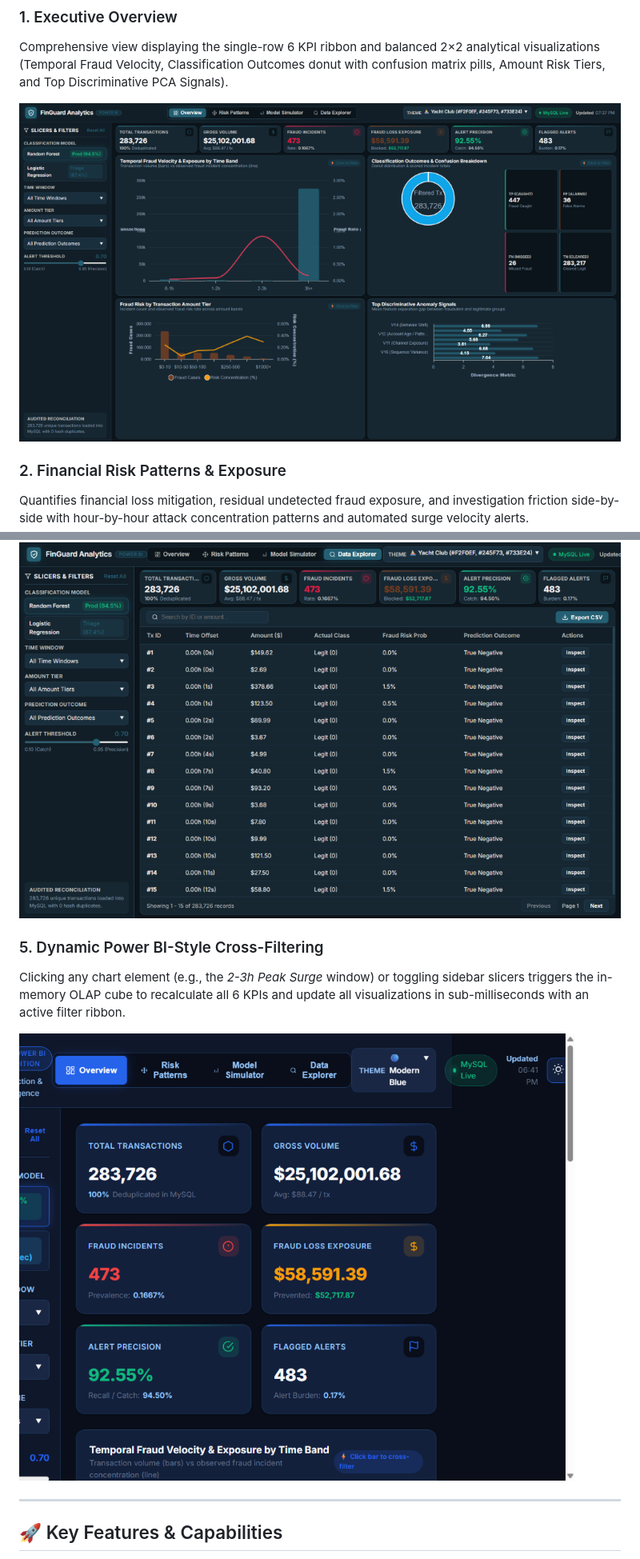
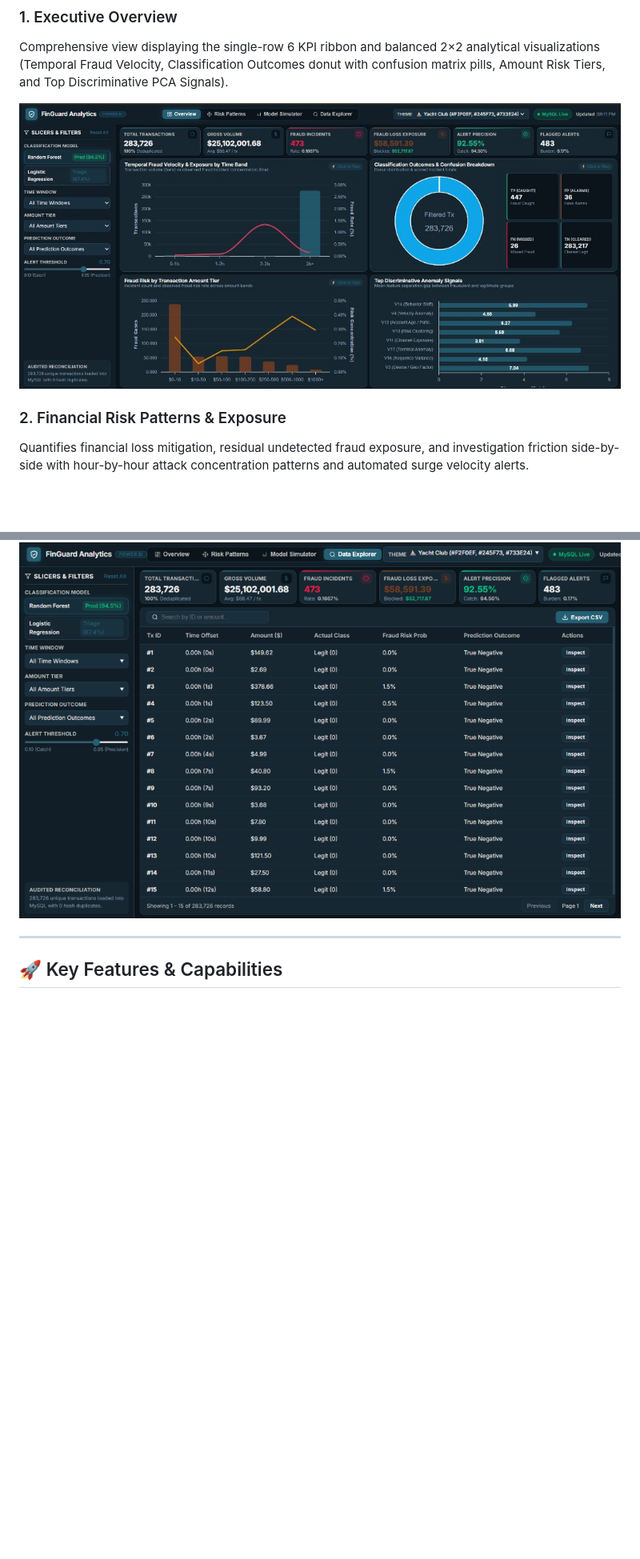
Before and after one commit to nayanaastakar/Banking-Fraud-Detection-Financial-Risk-Analytics-Platform, a Markdown page: README.md, 2 parts joined by grey strips. Shown at 80% size. Drawn GitHub-style; pictures changed too: screenshots/01_executive_overview.png, screenshots/05_cross_filtering_interaction.png (deleted); blank space fills up the shorter version.

Commit message:
Update Executive Overview screenshot and remove cross-filtering showcase

```diff
--- a/README.md
+++ b/README.md
@@ -76,11 +75,6 @@ Interactive slider enabling fraud risk teams to simulate any decision threshold
 High-performance searchable transaction ledger with live text searching, column sorting, server-side pagination, CSV data export, and deep PCA feature divergence modals.
 
 ![Transaction Data Explorer](screenshots/04_data_explorer.png)
-
-### 5. Dynamic Power BI-Style Cross-Filtering
-Clicking any chart element (e.g., the *2-3h Peak Surge* window) or toggling sidebar slicers triggers the in-memory OLAP cube to recalculate all 6 KPIs and update all visualizations in sub-milliseconds with an active filter ribbon.
-
-![Dynamic Cross-Filtering](screenshots/05_cross_filtering_interaction.png)
 
 ---
 
```
Also changed, not shown: other parts of README.md (+1 -3 lines).
